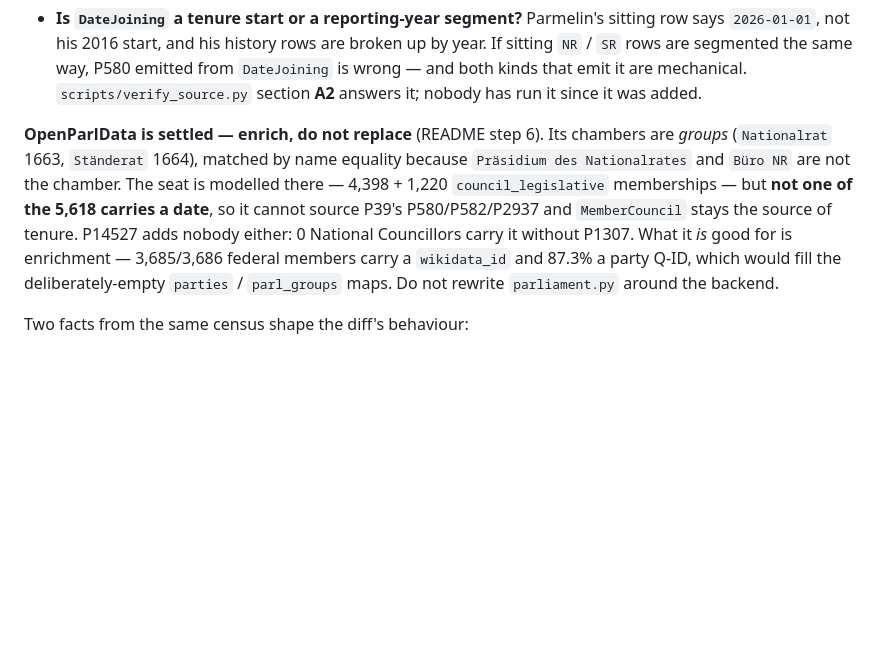
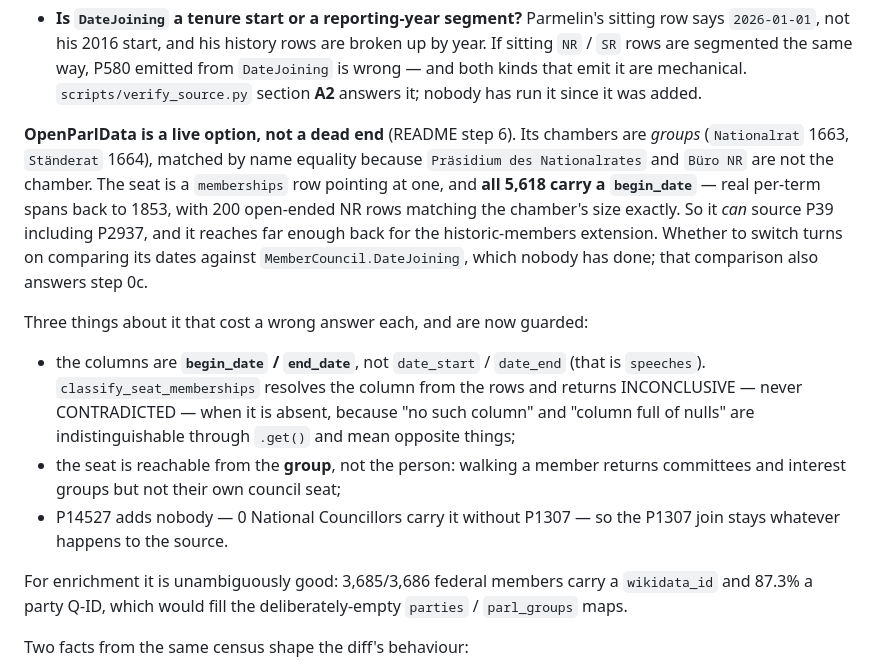
Before and after one commit to metaodi/wd-parliament, a Markdown page: CLAUDE.md, the part around the change. Rendered like a GitHub page; blank space fills up the shorter version.

```diff
--- a/CLAUDE.md
+++ b/CLAUDE.md
@@ -71,16 +71,31 @@ applied in bulk yet:
   mechanical. `scripts/verify_source.py` section **A2** answers it; nobody has
   run it since it was added.
 
-**OpenParlData is settled — enrich, do not replace** (README step 6). Its
-chambers are *groups* (`Nationalrat` 1663, `Ständerat` 1664), matched by name
-equality because `Präsidium des Nationalrates` and `Büro NR` are not the
-chamber. The seat is modelled there — 4,398 + 1,220 `council_legislative`
-memberships — but **not one of the 5,618 carries a date**, so it cannot source
-P39's P580/P582/P2937 and `MemberCouncil` stays the source of tenure. P14527
-adds nobody either: 0 National Councillors carry it without P1307. What it *is*
-good for is enrichment — 3,685/3,686 federal members carry a `wikidata_id` and
-87.3% a party Q-ID, which would fill the deliberately-empty `parties` /
-`parl_groups` maps. Do not rewrite `parliament.py` around the backend.
+**OpenParlData is a live option, not a dead end** (README step 6). Its chambers
+are *groups* (`Nationalrat` 1663, `Ständerat` 1664), matched by name equality
+because `Präsidium des Nationalrates` and `Büro NR` are not the chamber. The
+seat is a `memberships` row pointing at one, and **all 5,618 carry a
+`begin_date`** — real per-term spans back to 1853, with 200 open-ended NR rows
+matching the chamber's size exactly. So it *can* source P39 including P2937,
+and it reaches far enough back for the historic-members extension. Whether to
+switch turns on comparing its dates against `MemberCouncil.DateJoining`, which
+nobody has done; that comparison also answers step 0c.
+
+Three things about it that cost a wrong answer each, and are now guarded:
+
+- the columns are **`begin_date` / `end_date`**, not `date_start` / `date_end`
+  (that is `speeches`). `classify_seat_memberships` resolves the column from
+  the rows and returns INCONCLUSIVE — never CONTRADICTED — when it is absent,
+  because "no such column" and "column full of nulls" are indistinguishable
+  through `.get()` and mean opposite things;
+- the seat is reachable from the **group**, not the person: walking a member
+  returns committees and interest groups but not their own council seat;
+- P14527 adds nobody — 0 National Councillors carry it without P1307 — so the
+  P1307 join stays whatever happens to the source.
+
+For enrichment it is unambiguously good: 3,685/3,686 federal members carry a
+`wikidata_id` and 87.3% a party Q-ID, which would fill the deliberately-empty
+`parties` / `parl_groups` maps.
 
 Two facts from the same census shape the diff's behaviour:
 
```
Also changed, not shown: README.md (+60 -51 lines).
